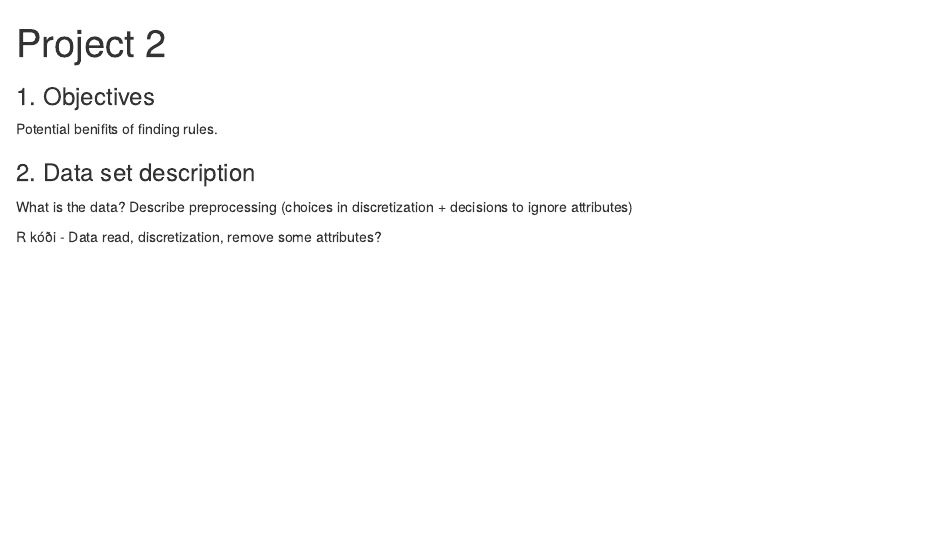
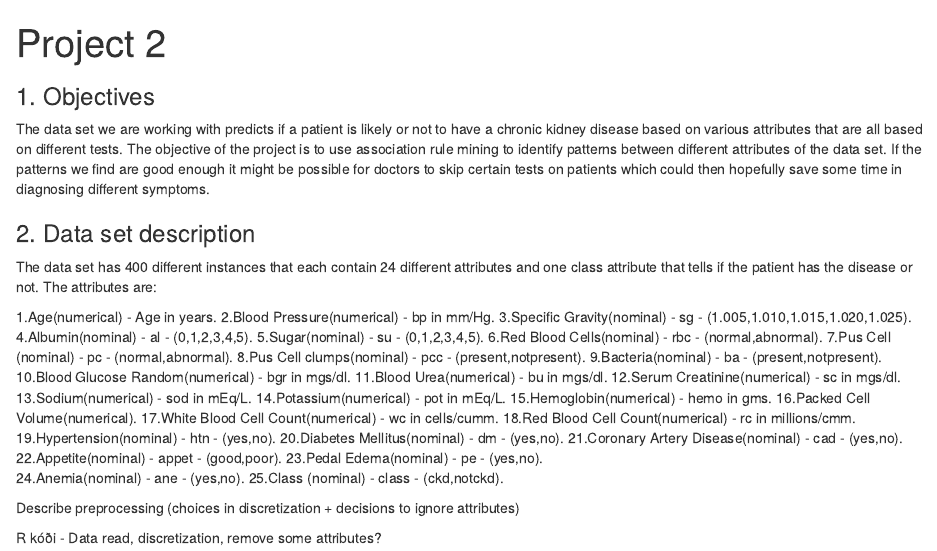
Before and after one commit to KristoferMarG/REI502M-Project2, an R Markdown document (project2.Rmd): the page in a window 1100 px wide, from its top. Rendered offline with R 4.5, knitr and Pandoc, with nearby package versions; some code elsewhere in the file could not run offline.

Commit message:
Inngangur + data set lýsing

```diff
--- a/project2.Rmd
+++ b/project2.Rmd
@@ -12,11 +12,39 @@ library(RWeka)
 
 ### 1. Objectives
 
-Potential benifits of finding rules.
+The data set we are working with predicts if a patient is likely or not to have a chronic kidney disease based on various attributes that are all based on different tests. The objective of the project is to use association rule mining to identify patterns between different attributes of the data set. If the patterns we find are good enough it might be possible for doctors to skip certain tests on patients which could then hopefully save some time in diagnosing different symptoms.
 
 ### 2. Data set description
 
-What is the data?
+The data set has 400 different instances that each contain 24 different attributes and one class attribute that tells if the patient has the disease or not. The attributes are:
+
+1.Age(numerical) - Age in years.
+2.Blood Pressure(numerical) - bp in mm/Hg.
+3.Specific Gravity(nominal) - sg - (1.005,1.010,1.015,1.020,1.025).
+4.Albumin(nominal) - al - (0,1,2,3,4,5).
+5.Sugar(nominal) - su - (0,1,2,3,4,5).
+6.Red Blood Cells(nominal) - rbc - (normal,abnormal).
+7.Pus Cell (nominal) - pc - (normal,abnormal).
+8.Pus Cell clumps(nominal) - pcc - (present,notpresent).
+9.Bacteria(nominal) - ba - (present,notpresent).
+10.Blood Glucose Random(numerical)	- bgr in mgs/dl.
+11.Blood Urea(numerical)	- bu in mgs/dl.
+12.Serum Creatinine(numerical)	- sc in mgs/dl.
+13.Sodium(numerical) - sod in mEq/L.
+14.Potassium(numerical)	- pot in mEq/L.
+15.Hemoglobin(numerical) - hemo in gms.
+16.Packed Cell Volume(numerical).
+17.White Blood Cell Count(numerical) - wc in cells/cumm.
+18.Red Blood Cell Count(numerical)	- rc in millions/cmm.
+19.Hypertension(nominal)	- htn - (yes,no).
+20.Diabetes Mellitus(nominal)	- dm - (yes,no).
+21.Coronary Artery Disease(nominal) - cad - (yes,no).
+22.Appetite(nominal)	- appet - (good,poor).
+23.Pedal Edema(nominal) - pe - (yes,no).
+24.Anemia(nominal) - ane - (yes,no).
+25.Class (nominal)	- class - (ckd,notckd).
+
+
 Describe preprocessing (choices in discretization + decisions to ignore attributes)
 
 R kóði - Data read, discretization, remove some attributes?
```
